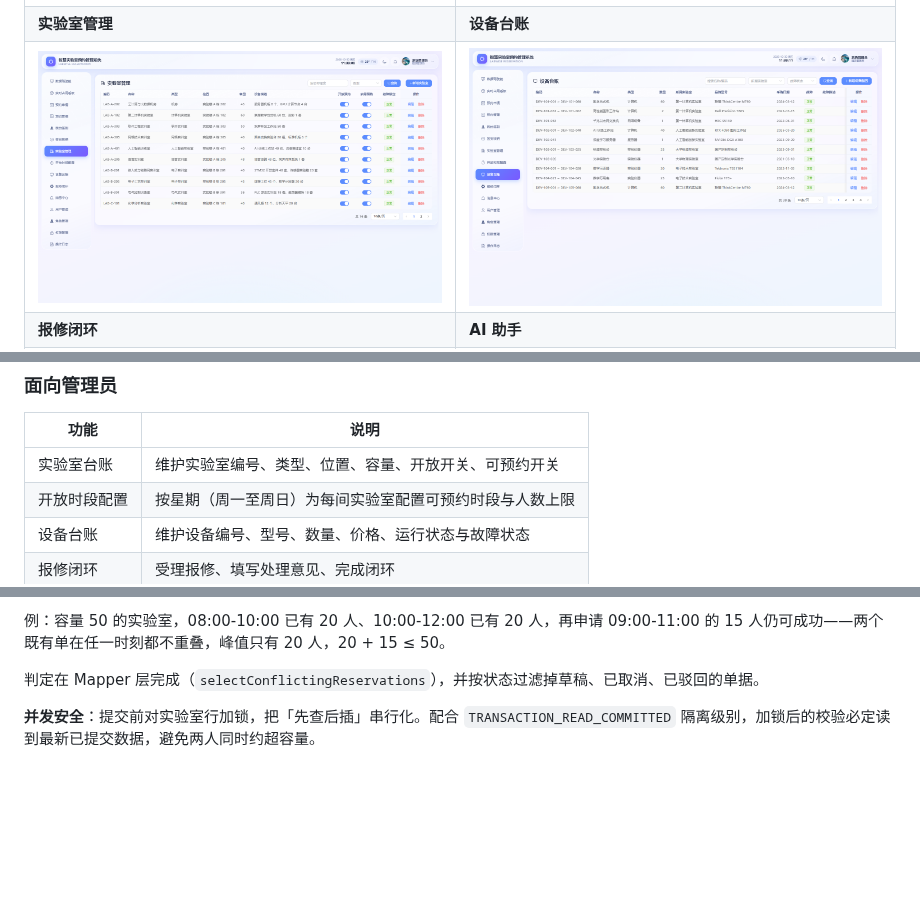
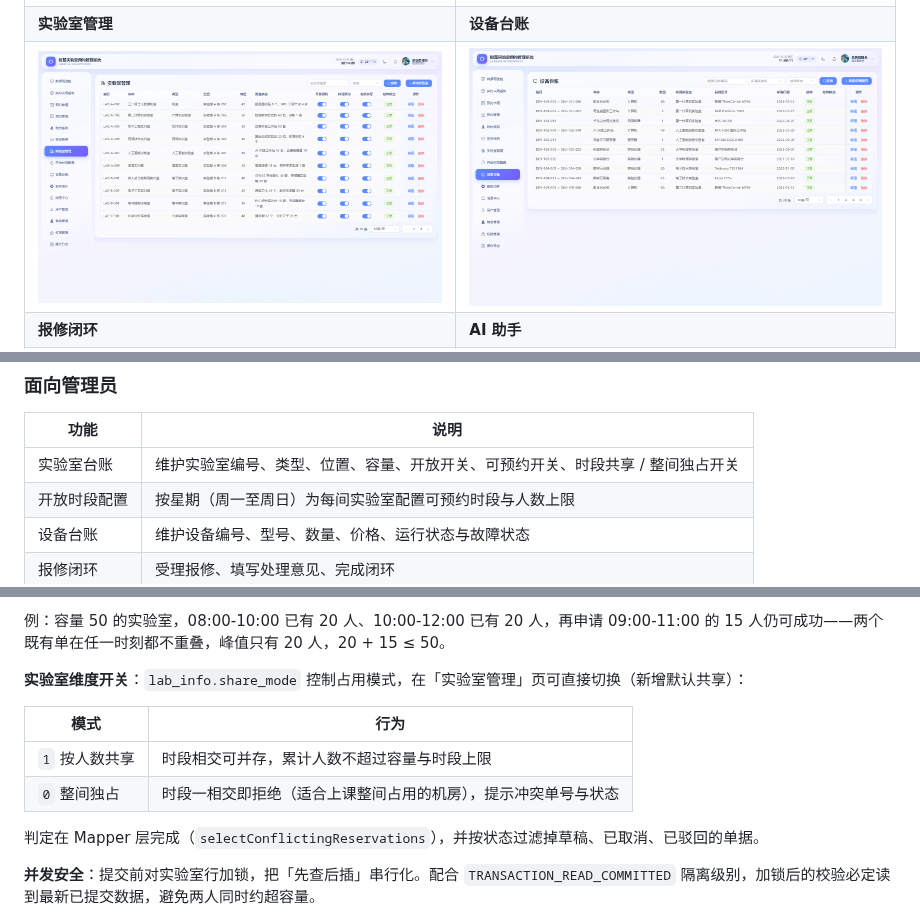
Before and after one commit to Wink-wangchuan/lab-reservation-system, a Markdown page: README.md, 3 parts joined by grey strips. GitHub-like rendering; pictures changed too: docs/screenshots/05-lab-info.png; blank space fills up the shorter version.

Commit message:
feat(lab): 实验室维度增加时段共享/整间独占开关

```diff
--- a/README.md
+++ b/README.md
@@ -93,7 +93,7 @@
 
 | 功能 | 说明 |
 | --- | --- |
-| 实验室台账 | 维护实验室编号、类型、位置、容量、开放开关、可预约开关 |
+| 实验室台账 | 维护实验室编号、类型、位置、容量、开放开关、可预约开关、时段共享 / 整间独占开关 |
 | 开放时段配置 | 按星期（周一至周日）为每间实验室配置可预约时段与人数上限 |
 | 设备台账 | 维护设备编号、型号、数量、价格、运行状态与故障状态 |
 | 报修闭环 | 受理报修、填写处理意见、完成闭环 |
@@ -392,6 +392,13 @@ a < d  AND  b > c
 - 本次申请人数不超过剩余可约人数才放行，否则提示「该时段剩余可约人数 N 人」
 
 例：容量 50 的实验室，08:00-10:00 已有 20 人、10:00-12:00 已有 20 人，再申请 09:00-11:00 的 15 人仍可成功——两个既有单在任一时刻都不重叠，峰值只有 20 人，20 + 15 ≤ 50。
+
+**实验室维度开关**：`lab_info.share_mode` 控制占用模式，在「实验室管理」页可直接切换（新增默认共享）：
+
+| 模式 | 行为 |
+| --- | --- |
+| `1` 按人数共享 | 时段相交可并存，累计人数不超过容量与时段上限 |
+| `0` 整间独占 | 时段一相交即拒绝（适合上课整间占用的机房），提示冲突单号与状态 |
 
 判定在 Mapper 层完成（`selectConflictingReservations`），并按状态过滤掉草稿、已取消、已驳回的单据。
 
```
Also changed, not shown: other parts of README.md (+2 -1 lines), 15 other files.
